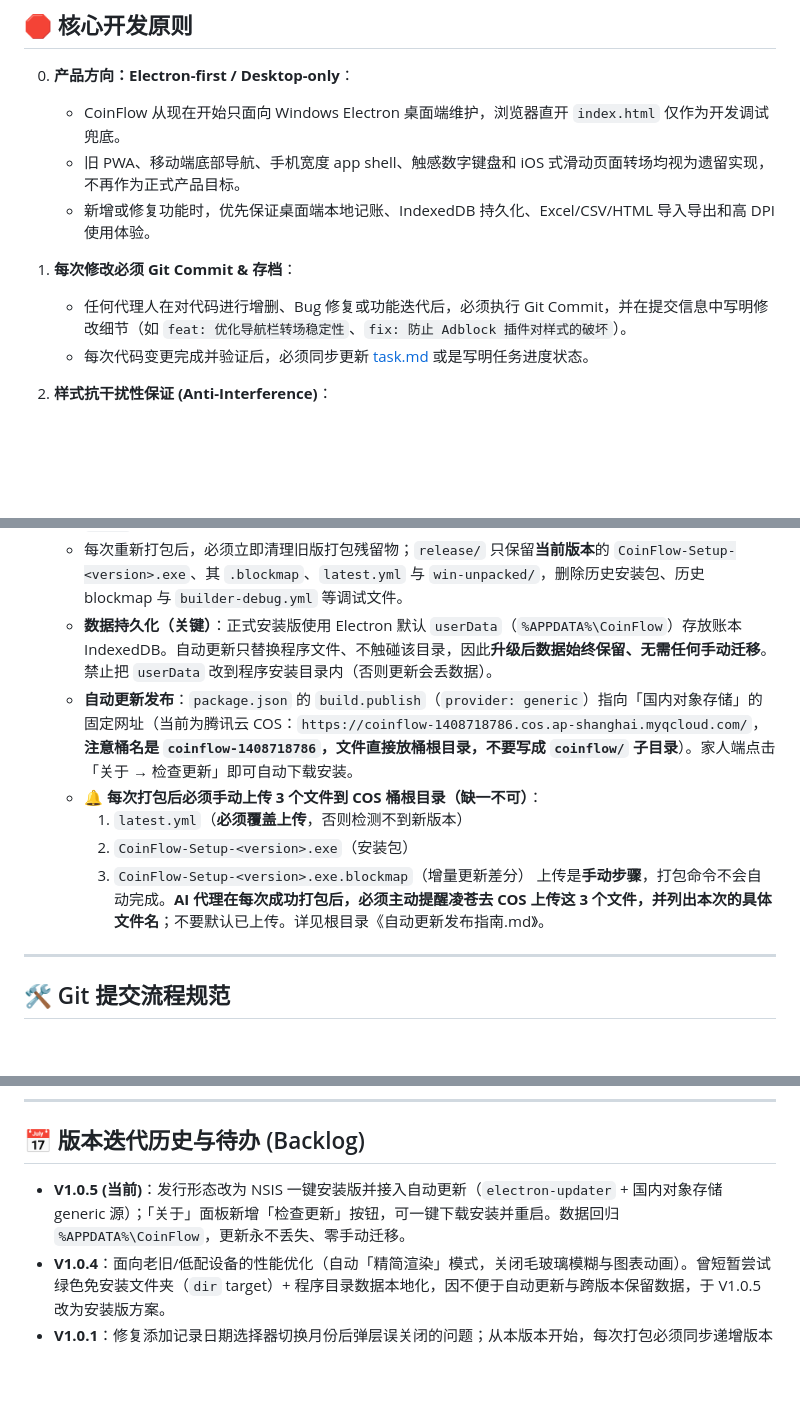
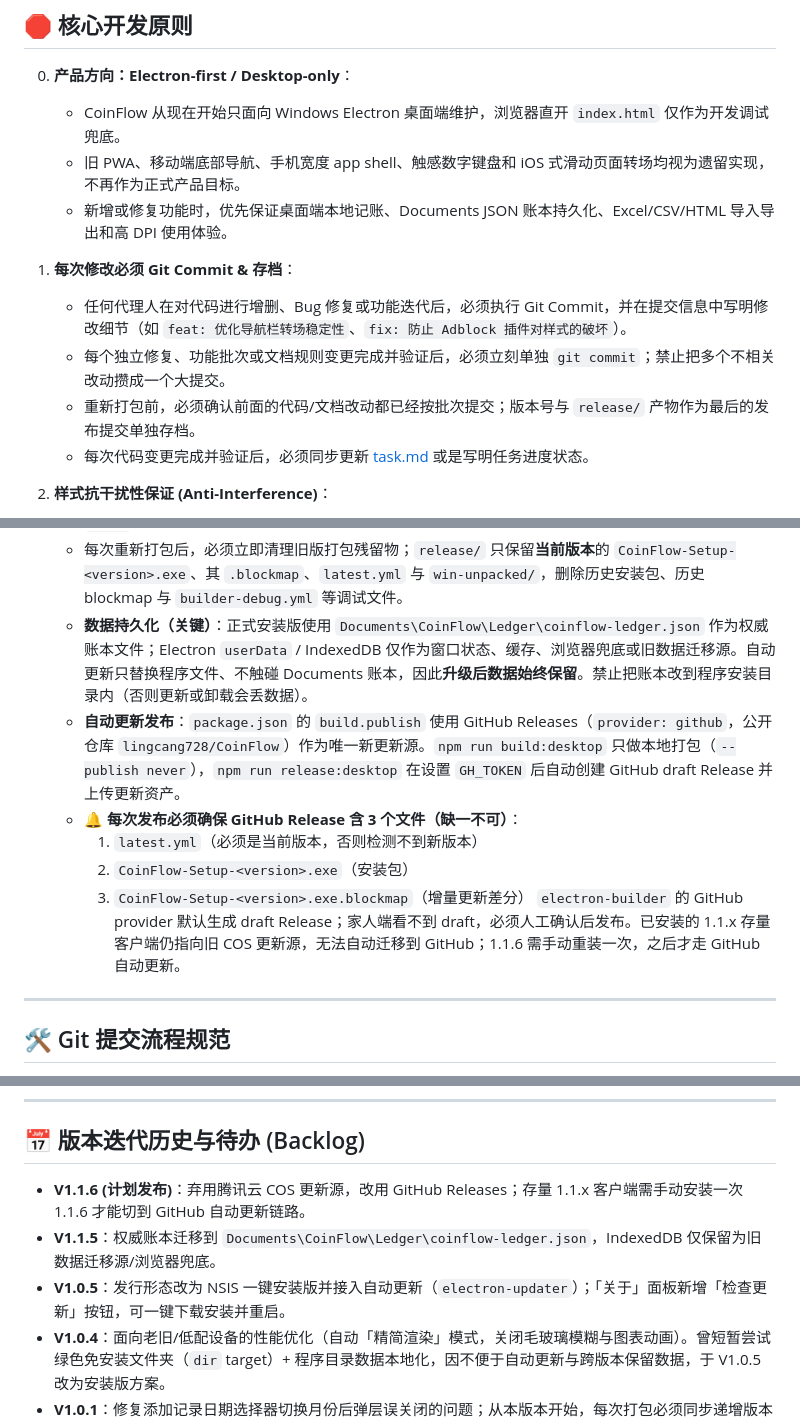
Before and after one commit to lingcang728/CoinFlow, a Markdown page: agents.md, 3 parts joined by grey strips. GitHub-like rendering; blank space fills up the shorter version.

```diff
--- a/agents.md
+++ b/agents.md
@@ -9,10 +9,12 @@
 0. **产品方向：Electron-first / Desktop-only**：
    - CoinFlow 从现在开始只面向 Windows Electron 桌面端维护，浏览器直开 `index.html` 仅作为开发调试兜底。
    - 旧 PWA、移动端底部导航、手机宽度 app shell、触感数字键盘和 iOS 式滑动页面转场均视为遗留实现，不再作为正式产品目标。
-   - 新增或修复功能时，优先保证桌面端本地记账、IndexedDB 持久化、Excel/CSV/HTML 导入导出和高 DPI 使用体验。
+   - 新增或修复功能时，优先保证桌面端本地记账、Documents JSON 账本持久化、Excel/CSV/HTML 导入导出和高 DPI 使用体验。
 
 1. **每次修改必须 Git Commit & 存档**：
    - 任何代理人在对代码进行增删、Bug 修复或功能迭代后，必须执行 Git Commit，并在提交信息中写明修改细节（如 `feat: 优化导航栏转场稳定性`、`fix: 防止 Adblock 插件对样式的破坏`）。
+   - 每个独立修复、功能批次或文档规则变更完成并验证后，必须立刻单独 `git commit`；禁止把多个不相关改动攒成一个大提交。
+   - 重新打包前，必须确认前面的代码/文档改动都已经按批次提交；版本号与 `release/` 产物作为最后的发布提交单独存档。
    - 每次代码变更完成并验证后，必须同步更新 [task.md](file:///C:/Users/15pro/.gemini/antigravity/brain/413be84f-a7ee-47c5-8015-d13ef25850f7/task.md) 或是写明任务进度状态。
 
 2. **样式抗干扰性保证 (Anti-Interference)**：
@@ -28,13 +30,13 @@
    - 每次修复或功能开发完成后，必须运行 `npm run build:desktop` 重新打包，并确保生成的安装包能正常安装、启动，用以校验成果。
    - 每次重新打包前必须同步递增 `package.json` 与 `package-lock.json` 中的版本号（例如 `1.0.4` → `1.0.5`）。自动更新依赖版本号比较，**版本号只能递增，不可回退或复用**。
    - 每次重新打包后，必须立即清理旧版打包残留物；`release/` 只保留**当前版本**的 `CoinFlow-Setup-<version>.exe`、其 `.blockmap`、`latest.yml` 与 `win-unpacked/`，删除历史安装包、历史 blockmap 与 `builder-debug.yml` 等调试文件。
-   - **数据持久化（关键）**：正式安装版使用 Electron 默认 `userData`（`%APPDATA%\CoinFlow`）存放账本 IndexedDB。自动更新只替换程序文件、不触碰该目录，因此**升级后数据始终保留、无需任何手动迁移**。禁止把 `userData` 改到程序安装目录内（否则更新会丢数据）。
-   - **自动更新发布**：`package.json` 的 `build.publish`（`provider: generic`）指向「国内对象存储」的固定网址（当前为腾讯云 COS：`https://coinflow-1408718786.cos.ap-shanghai.myqcloud.com/`，**注意桶名是 `coinflow-1408718786`，文件直接放桶根目录，不要写成 `coinflow/` 子目录**）。家人端点击「关于 → 检查更新」即可自动下载安装。
-   - 🔔 **每次打包后必须手动上传 3 个文件到 COS 桶根目录（缺一不可）**：
-     1. `latest.yml`（**必须覆盖上传**，否则检测不到新版本）
+   - **数据持久化（关键）**：正式安装版使用 `Documents\CoinFlow\Ledger\coinflow-ledger.json` 作为权威账本文件；Electron `userData` / IndexedDB 仅作为窗口状态、缓存、浏览器兜底或旧数据迁移源。自动更新只替换程序文件、不触碰 Documents 账本，因此**升级后数据始终保留**。禁止把账本改到程序安装目录内（否则更新或卸载会丢数据）。
+   - **自动更新发布**：`package.json` 的 `build.publish` 使用 GitHub Releases（`provider: github`，公开仓库 `lingcang728/CoinFlow`）作为唯一新更新源。`npm run build:desktop` 只做本地打包（`--publish never`），`npm run release:desktop` 在设置 `GH_TOKEN` 后自动创建 GitHub draft Release 并上传更新资产。
+   - 🔔 **每次发布必须确保 GitHub Release 含 3 个文件（缺一不可）**：
+     1. `latest.yml`（必须是当前版本，否则检测不到新版本）
      2. `CoinFlow-Setup-<version>.exe`（安装包）
      3. `CoinFlow-Setup-<version>.exe.blockmap`（增量更新差分）
-     上传是**手动步骤**，打包命令不会自动完成。**AI 代理在每次成功打包后，必须主动提醒凌苍去 COS 上传这 3 个文件，并列出本次的具体文件名**；不要默认已上传。详见根目录《自动更新发布指南.md》。
+     `electron-builder` 的 GitHub provider 默认生成 draft Release；家人端看不到 draft，必须人工确认后发布。已安装的 1.1.x 存量客户端仍指向旧 COS 更新源，无法自动迁移到 GitHub；1.1.6 需手动重装一次，之后才走 GitHub 自动更新。
 
 ---
 
@@ -57,7 +59,9 @@ git commit -m "feat/fix: 简要描述你修改的模块和原因"
 
 ## 📅 版本迭代历史与待办 (Backlog)
 
-* **V1.0.5 (当前)**：发行形态改为 NSIS 一键安装版并接入自动更新（`electron-updater` + 国内对象存储 generic 源）；「关于」面板新增「检查更新」按钮，可一键下载安装并重启。数据回归 `%APPDATA%\CoinFlow`，更新永不丢失、零手动迁移。
+* **V1.1.6 (计划发布)**：弃用腾讯云 COS 更新源，改用 GitHub Releases；存量 1.1.x 客户端需手动安装一次 1.1.6 才能切到 GitHub 自动更新链路。
+* **V1.1.5**：权威账本迁移到 `Documents\CoinFlow\Ledger\coinflow-ledger.json`，IndexedDB 仅保留为旧数据迁移源/浏览器兜底。
+* **V1.0.5**：发行形态改为 NSIS 一键安装版并接入自动更新（`electron-updater`）；「关于」面板新增「检查更新」按钮，可一键下载安装并重启。
 * **V1.0.4**：面向老旧/低配设备的性能优化（自动「精简渲染」模式，关闭毛玻璃模糊与图表动画）。曾短暂尝试绿色免安装文件夹（`dir` target）+ 程序目录数据本地化，因不便于自动更新与跨版本保留数据，于 V1.0.5 改为安装版方案。
 * **V1.0.1**：修复添加记录日期选择器切换月份后弹层误关闭的问题；从本版本开始，每次打包必须同步递增版本号并生成对应版本的 `.exe`。
 * **V1.0.0**：已完成 IndexedDB 数据持久化、数字滚动动效、Chart.js 各式图表、GitHub 月历热力图，以及适配凌苍原有账单的 Excel 拆分导入导出功能。
```
Also changed, not shown: AGENT_PROGRESS.md (+10 -0 lines), README.md (added, +48 -0 lines).
